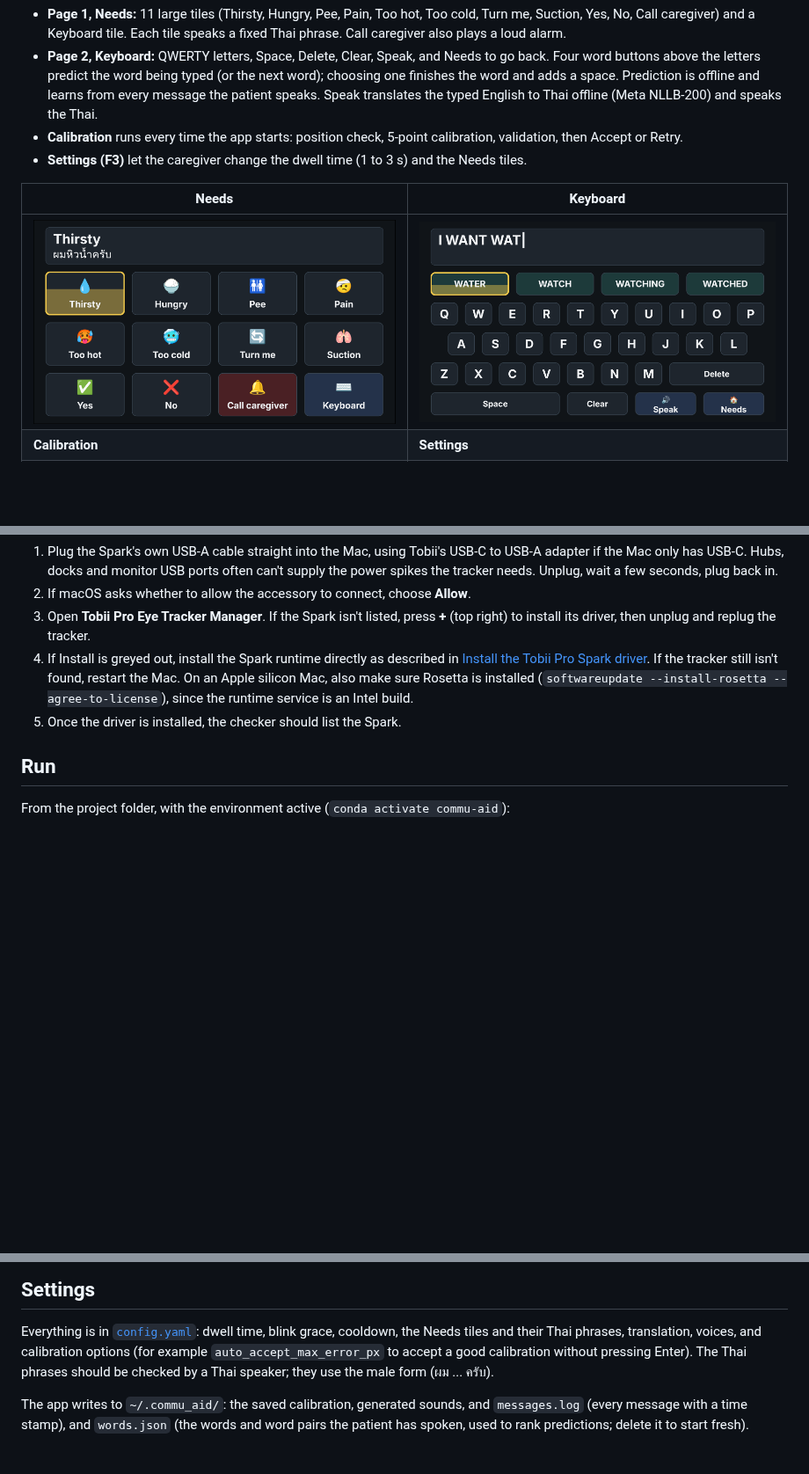
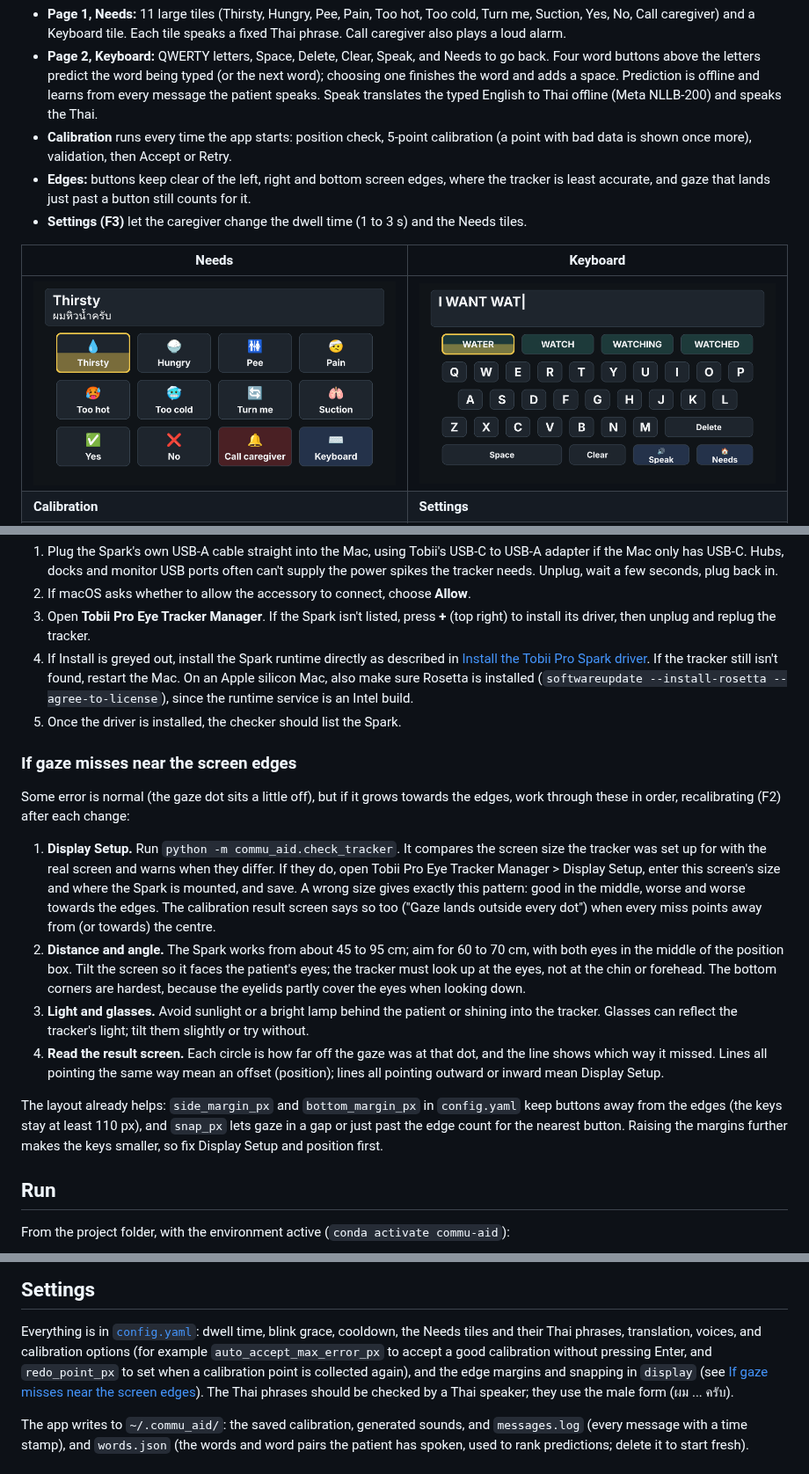
Before and after one commit to ton-nattapat/Commu-Aid-EyeTrack, a Markdown page: README.md, 3 parts joined by grey strips. Shown at 88% size. Rendered like a GitHub page; pictures changed too: docs/screenshots/3-needs.png, docs/screenshots/4-keyboard.png; blank space fills up the shorter version.

```diff
--- a/README.md
+++ b/README.md
@@ -13,8 +13,10 @@ speaks it in Thai.
   choosing one finishes the word and adds a space. Prediction is offline and learns from
   every message the patient speaks.
   Speak translates the typed English to Thai offline (Meta NLLB-200) and speaks the Thai.
-- **Calibration** runs every time the app starts: position check, 5-point calibration,
-  validation, then Accept or Retry.
+- **Calibration** runs every time the app starts: position check, 5-point calibration (a point
+  with bad data is shown once more), validation, then Accept or Retry.
+- **Edges:** buttons keep clear of the left, right and bottom screen edges, where the tracker is
+  least accurate, and gaze that lands just past a button still counts for it.
 - **Settings (F3)** let the caregiver change the dwell time (1 to 3 s) and the Needs tiles.
 
 | Needs | Keyboard |
@@ -152,6 +154,32 @@ It shows whether the Mac sees the tracker on USB and whether the Tobii SDK finds
    is an Intel build.
 5. Once the driver is installed, the checker should list the Spark.
 
+### If gaze misses near the screen edges
+
+Some error is normal (the gaze dot sits a little off), but if it grows towards the edges, work
+through these in order, recalibrating (F2) after each change:
+
+1. **Display Setup.** Run `python -m commu_aid.check_tracker`. It compares the screen size the
+   tracker was set up for with the real screen and warns when they differ. If they do, open
+   Tobii Pro Eye Tracker Manager > Display Setup, enter this screen's size and where the Spark
+   is mounted, and save. A wrong size gives exactly this pattern: good in the middle, worse
+   and worse towards the edges. The calibration result screen says so too ("Gaze lands outside
+   every dot") when every miss points away from (or towards) the centre.
+2. **Distance and angle.** The Spark works from about 45 to 95 cm; aim for 60 to 70 cm, with
+   both eyes in the middle of the position box. Tilt the screen so it faces the patient's
+   eyes; the tracker must look up at the eyes, not at the chin or forehead. The bottom
+   corners are hardest, because the eyelids partly cover the eyes when looking down.
+3. **Light and glasses.** Avoid sunlight or a bright lamp behind the patient or shining into
+   the tracker. Glasses can reflect the tracker's light; tilt them slightly or try without.
+4. **Read the result screen.** Each circle is how far off the gaze was at that dot, and the
+   line shows which way it missed. Lines all pointing the same way mean an offset (position);
+   lines all pointing outward or inward mean Display Setup.
+
+The layout already helps: `side_margin_px` and `bottom_margin_px` in `config.yaml` keep buttons
+away from the edges (the keys stay at least 110 px), and `snap_px` lets gaze in a gap or just
+past the edge count for the nearest button. Raising the margins further makes the keys smaller,
+so fix Display Setup and position first.
+
 ## Run
 
 From the project folder, with the environment active (`conda activate commu-aid`):
@@ -204,7 +232,9 @@ uses the saved calibration.
 
 Everything is in [`config.yaml`](config.yaml): dwell time, blink grace, cooldown, the Needs
 tiles and their Thai phrases, translation, voices, and calibration options (for example
-`auto_accept_max_error_px` to accept a good calibration without pressing Enter).
+`auto_accept_max_error_px` to accept a good calibration without pressing Enter, and
+`redo_point_px` to set when a calibration point is collected again), and the edge margins and
+snapping in `display` (see [If gaze misses near the screen edges](#if-gaze-misses-near-the-screen-edges)).
 The Thai phrases should be checked by a Thai speaker; they use the male form (ผม ... ครับ).
 
 The app writes to `~/.commu_aid/`: the saved calibration, generated sounds, and
```
Also changed, not shown: other parts of README.md (+4 -1 lines), 15 other files.
